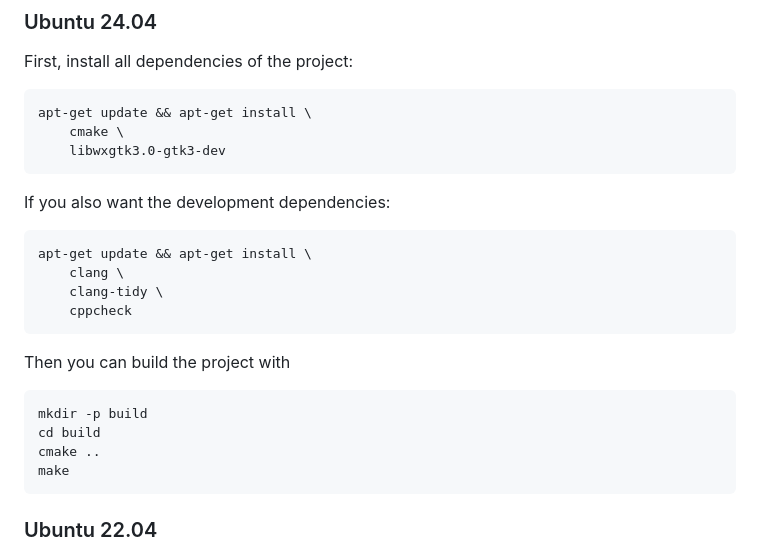
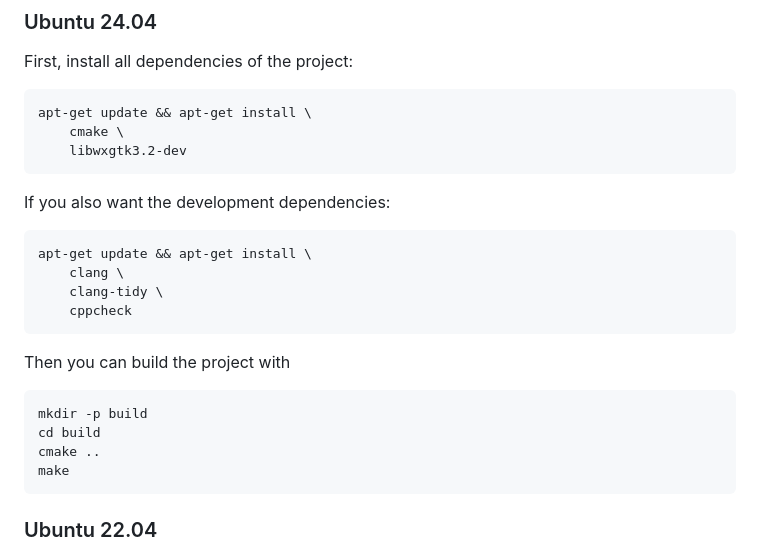
Before and after one commit to philobr/dominion, a Markdown page: README.md, the part around the change. Rendered like a GitHub page.

Commit message:
Fix installation instructions in README

````diff
--- a/README.md
+++ b/README.md
@@ -11,7 +11,7 @@ First, install all dependencies of the project:
 ```
 apt-get update && apt-get install \
     cmake \
-    libwxgtk3.0-gtk3-dev
+    libwxgtk3.2-dev
 ```
 
 If you also want the development dependencies:
@@ -29,6 +29,7 @@ cd build
 cmake ..
 make
 ```
+
 
 ### Ubuntu 22.04
 
````
